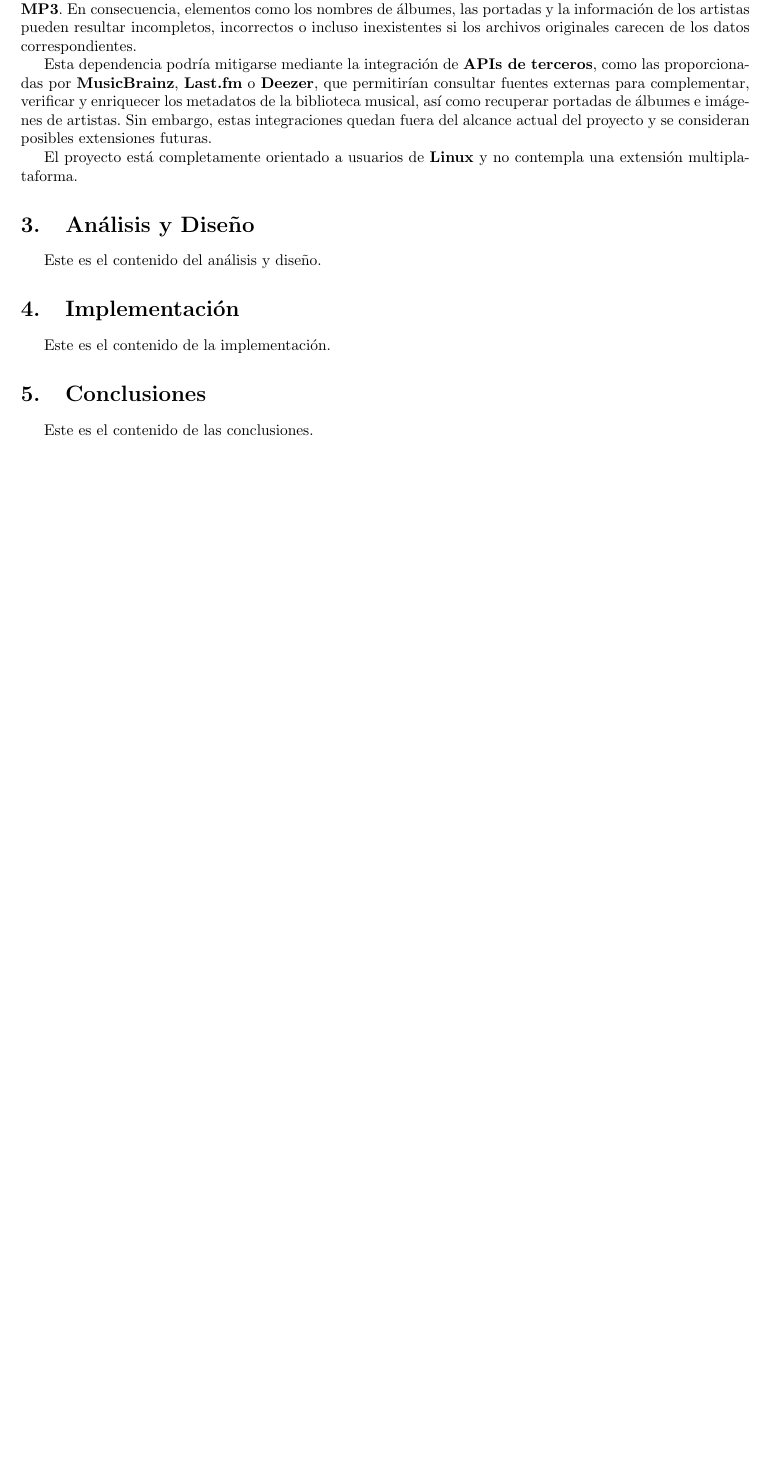
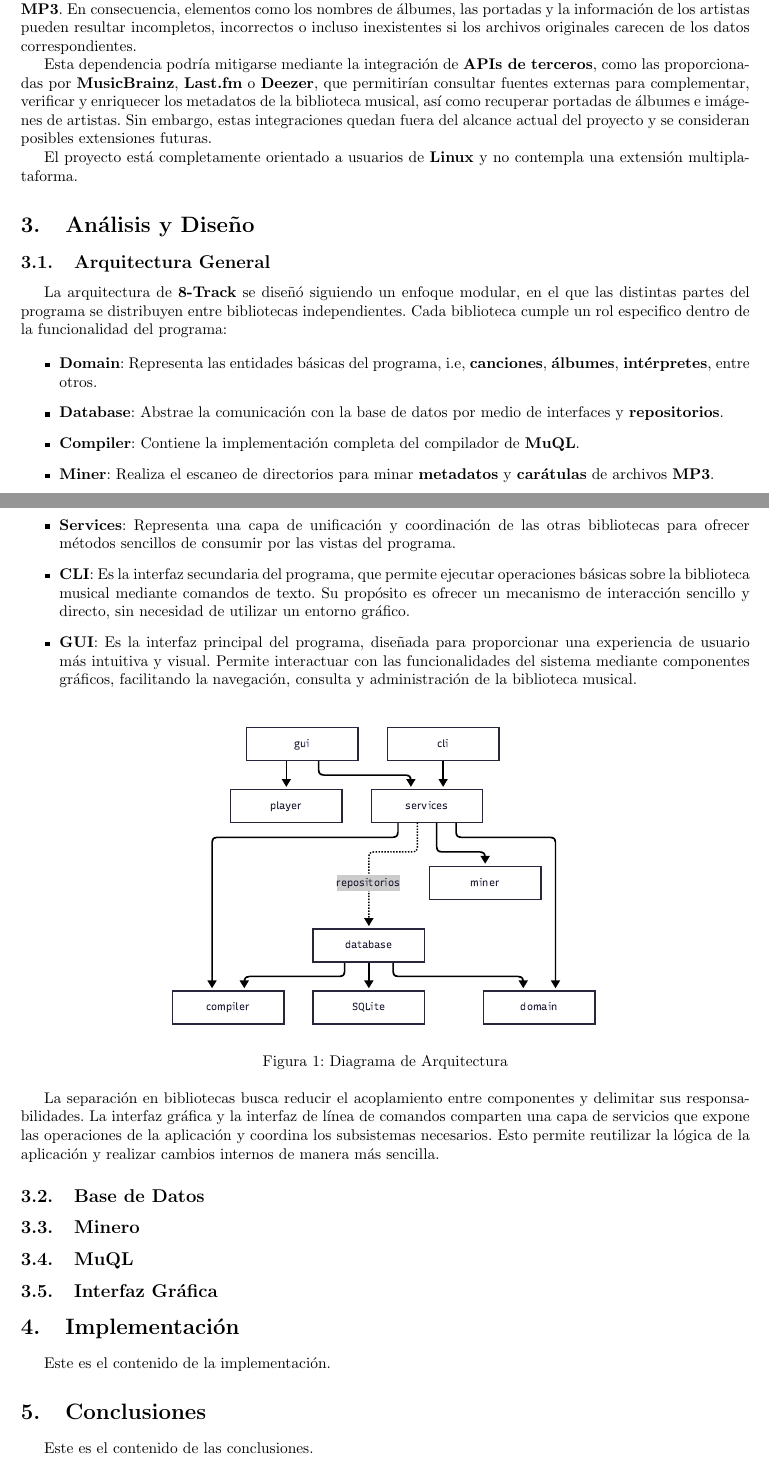
Before and after one commit to evanrock520-ciencias/8-Track, a LaTeX document (docs/report/main.tex, which reads docs/report/sections/02-analysis_and_design.tex): part of page 2 of 3 before the commit and two parts of pages 2 and 3 of 4 after it, the two joined at a grey line, cut so that both start at the same text, the shorter picture padded with empty space. Compiled offline with pdfLaTeX.

Commit message:
docs: añade sección de arquitectura general

```diff
--- a/docs/report/main.tex
+++ b/docs/report/main.tex
@@ -5,7 +5,7 @@
 \usepackage[top=2cm, bottom=2cm, left=2.5cm, right=2.5cm]{geometry}
 
 % \usepackage{listings, listings-rust}
-% \usepackage{graphicx}
+\usepackage{graphicx}
 % \usepackage{caption}
 % \usepackage{enumitem}
 % \usepackage{dirtree}
--- a/docs/report/sections/02-analysis_and_design.tex
+++ b/docs/report/sections/02-analysis_and_design.tex
@@ -1,3 +1,49 @@
 \section{Análisis y Diseño}
 
-Este es el contenido del análisis y diseño.
+\subsection{Arquitectura General}
+
+La arquitectura de \textbf{8-Track} se diseñó siguiendo un enfoque modular, en el que las
+distintas partes del programa se distribuyen entre bibliotecas independientes. Cada
+biblioteca cumple un rol especifico dentro de la funcionalidad del programa:
+
+\begin{itemize}
+	\item \textbf{Domain}: Representa las entidades básicas del programa, i.e, \textbf{canciones},
+	      \textbf{álbumes}, \textbf{intérpretes}, entre otros.
+	\item \textbf{Database}: Abstrae la comunicación con la base de datos por medio de
+	      interfaces y \textbf{repositorios}.
+	\item \textbf{Compiler}: Contiene la implementación completa del compilador de \textbf{MuQL}.
+	\item \textbf{Miner}: Realiza el escaneo de directorios para minar \textbf{metadatos}
+	      y \textbf{carátulas} de archivos \textbf{MP3}.
+	\item \textbf{Player}: Ejecuta la reproducción de audio por medio de \textbf{QtMultimedia}.
+	\item \textbf{Services}: Representa una capa de unificación y coordinación de las otras bibliotecas
+	      para ofrecer métodos sencillos de consumir por las vistas del programa.
+	\item \textbf{CLI}: Es la interfaz secundaria del programa, que permite ejecutar operaciones
+	      básicas sobre la biblioteca musical mediante comandos de texto. Su propósito es
+	      ofrecer un mecanismo de interacción sencillo y directo, sin necesidad de utilizar un
+	      entorno gráfico.
+
+	\item \textbf{GUI}: Es la interfaz principal del programa, diseñada para proporcionar una
+	      experiencia de usuario más intuitiva y visual. Permite interactuar
+	      con las funcionalidades del sistema mediante componentes gráficos, facilitando la
+	      navegación, consulta y administración de la biblioteca musical.
+\end{itemize}
+
+\begin{figure}[htbp]
+	\centering
+	\includegraphics[width=0.6\textwidth]{figures/architecture.pdf}
+	\caption{Diagrama de Arquitectura}
+\end{figure}
+
+
+La separación en bibliotecas busca reducir el acoplamiento entre componentes y delimitar sus
+responsabilidades. La interfaz gráfica y la interfaz de línea de comandos comparten una capa de
+servicios que expone las operaciones de la aplicación y coordina los subsistemas necesarios.
+Esto permite reutilizar la lógica de la aplicación y realizar cambios internos de manera más
+sencilla.
+\subsection{Base de Datos}
+
+\subsection{Minero}
+
+\subsection{MuQL}
+
+\subsection{Interfaz Gráfica}
```
Also changed, not shown: docs/report/figures/architecture.pdf (added).
